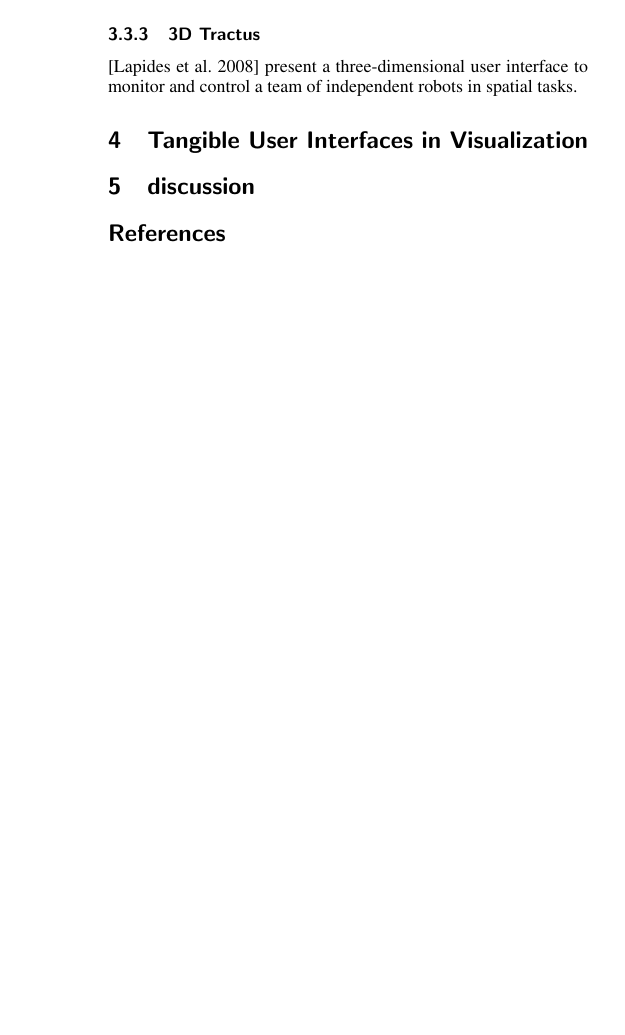
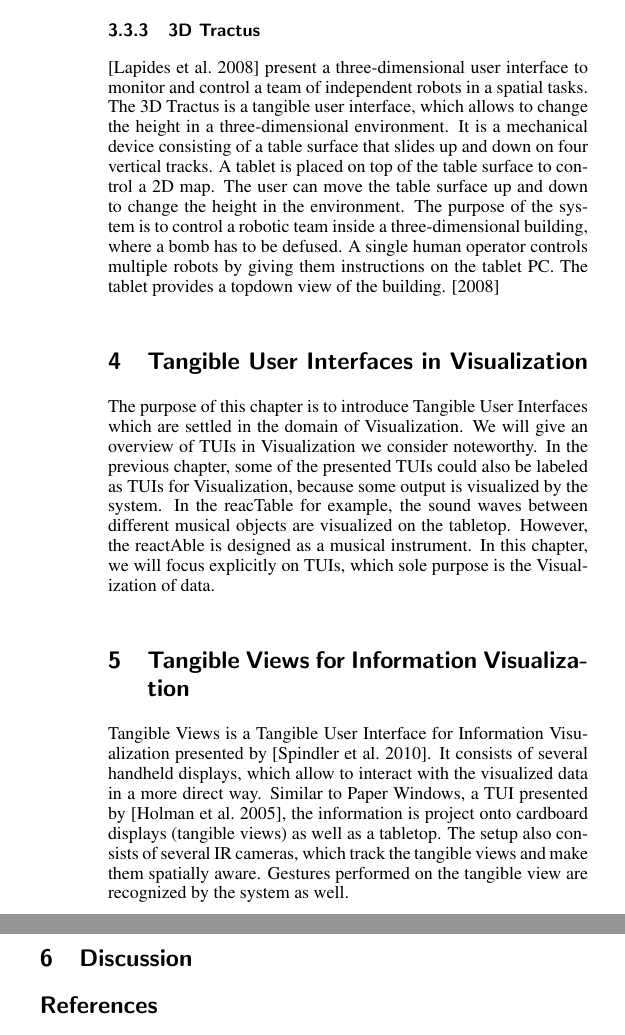
Before and after one commit to Pro90/Seminar-aus-Computergraphik, a LaTeX paper (latex/template.tex, which reads latex/chapters/examples.tex, latex/chapters/visualization.tex): part of one column of page 3 of 3 before the commit and two parts of the columns of page 3 of 4 after it, the two joined at a grey line, cut so that both start at the same text, the shorter picture padded with empty space. Compiled offline with pdfLaTeX.

Commit message:
visualization

```diff
--- a/latex/chapters/examples.tex
+++ b/latex/chapters/examples.tex
@@ -63,4 +62,4 @@ Portico is a portable system for enabling tangible interaction on and around tab
 Paper Windows simulates the use of digital paper displays by projecting digital content onto physical paper. IR cameras track the motion and the shape of the paper for an accurate projection. Pens, fingers, hands and other objects are also tracked by the computer vision system to allow enhanced interaction with the paper documents. \cite{holman05} introduce a set of new interaction techniques to allow interactions between different paper documents. The rubbing technique for example allows users to transfer contents between paper documents. The flipping interaction allows users to navigate through the document by flipping the paper in their hands. Paper can also be stacked to organize them in piles on a desk. On the paper document itself, items can be selected through a one handed pointing gesture. Interactions like Copy \& Paste, Scrolling, Browsing and Sharing are also possible. \shortcite{holman05}
 
 \subsubsection{3D Tractus}
-\cite{lapides00} present a three-dimensional user interface to monitor and control a team of independent robots in spatial tasks.
+\cite{lapides00} present a three-dimensional user interface to monitor and control a team of independent robots in a spatial tasks. The 3D Tractus is a tangible user interface, which allows to change the height in a three-dimensional environment. It is a mechanical device consisting of a table surface that slides up and down on four vertical tracks. A tablet is placed on top of the table surface to control a 2D map. The user can move the table surface up and down to change the height in the environment. The purpose of the system is to control a robotic team inside a three-dimensional building, where a bomb has to be defused. A single human operator controls multiple robots by giving them instructions on the tablet PC. The tablet provides a topdown view of the building. \shortcite{lapides00}
--- a/latex/chapters/visualization.tex
+++ b/latex/chapters/visualization.tex
@@ -1 +1,5 @@
 \section{Tangible User Interfaces in Visualization}
+The purpose of this chapter is to introduce Tangible User Interfaces which are settled in the domain of Visualization. We will give an overview of TUIs in Visualization we consider noteworthy. In the previous chapter, some of the presented TUIs could also be labeled as TUIs for Visualization, because some output is visualized by the system. In the reacTable for example, the sound waves between different musical objects are visualized on the tabletop. However, the reactAble is designed as a musical instrument. In this chapter, we will focus explicitly on TUIs, which sole purpose is the Visualization of data.
+
+\section{Tangible Views for Information Visualization}
+Tangible Views is a Tangible User Interface for Information Visualization presented by \cite{spindler10}. It consists of several handheld displays, which allow to interact with the visualized data in a more direct way. Similar to Paper Windows, a TUI presented by \cite{holman05}, the information is project onto cardboard displays (tangible views) as well as a tabletop. The setup also consists of several IR cameras, which track the tangible views and make them spatially aware. Gestures performed on the tangible view are recognized by the system as well.
```
Also changed, not shown: latex/chapters/conclusion.tex (added, +1 -0 lines), latex/chapters/discussion.tex (+1 -1 lines), latex/template.pdf, latex/chapters/examples.tex (1 more changed lines), 3 other files.
